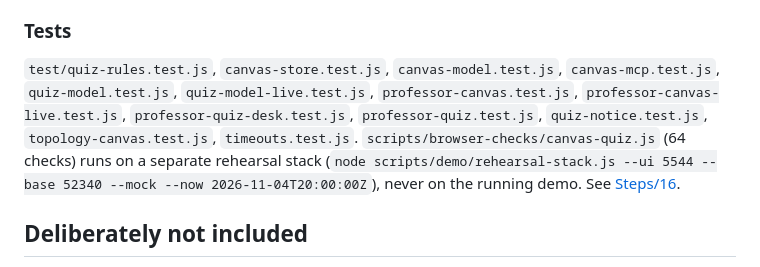
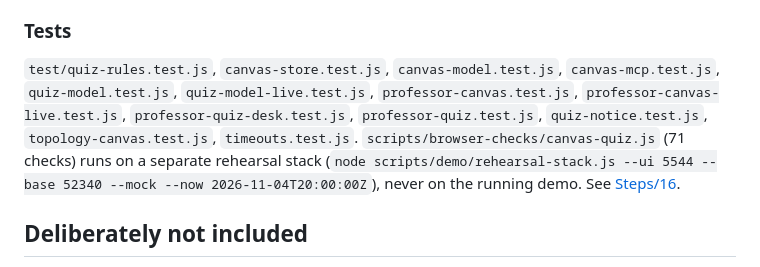
Before and after one commit to DNAMicro/AgentHub-POC, a Markdown page: README.md, the part around the change. GitHub-like rendering.

Commit message:
Part 16: browser check count is 71
Co-Authored-By: Claude Sonnet 5.5 <noreply@anthropic.com>

```diff
--- a/README.md
+++ b/README.md
@@ -1040,7 +1040,7 @@ At CSUF, quizzes live in **Canvas**. The Faculty agent now reaches an eighth pro
 
 ### Tests
 
-`test/quiz-rules.test.js`, `canvas-store.test.js`, `canvas-model.test.js`, `canvas-mcp.test.js`, `quiz-model.test.js`, `quiz-model-live.test.js`, `professor-canvas.test.js`, `professor-canvas-live.test.js`, `professor-quiz-desk.test.js`, `professor-quiz.test.js`, `quiz-notice.test.js`, `topology-canvas.test.js`, `timeouts.test.js`. `scripts/browser-checks/canvas-quiz.js` (64 checks) runs on a separate rehearsal stack (`node scripts/demo/rehearsal-stack.js --ui 5544 --base 52340 --mock --now 2026-11-04T20:00:00Z`), never on the running demo. See [Steps/16](Steps/16-canvas-quiz-mcp.md).
+`test/quiz-rules.test.js`, `canvas-store.test.js`, `canvas-model.test.js`, `canvas-mcp.test.js`, `quiz-model.test.js`, `quiz-model-live.test.js`, `professor-canvas.test.js`, `professor-canvas-live.test.js`, `professor-quiz-desk.test.js`, `professor-quiz.test.js`, `quiz-notice.test.js`, `topology-canvas.test.js`, `timeouts.test.js`. `scripts/browser-checks/canvas-quiz.js` (71 checks) runs on a separate rehearsal stack (`node scripts/demo/rehearsal-stack.js --ui 5544 --base 52340 --mock --now 2026-11-04T20:00:00Z`), never on the running demo. See [Steps/16](Steps/16-canvas-quiz-mcp.md).
 
 ## Deliberately not included
 
```
Also changed, not shown: Steps/16-canvas-quiz-mcp.md (+1 -1 lines).
